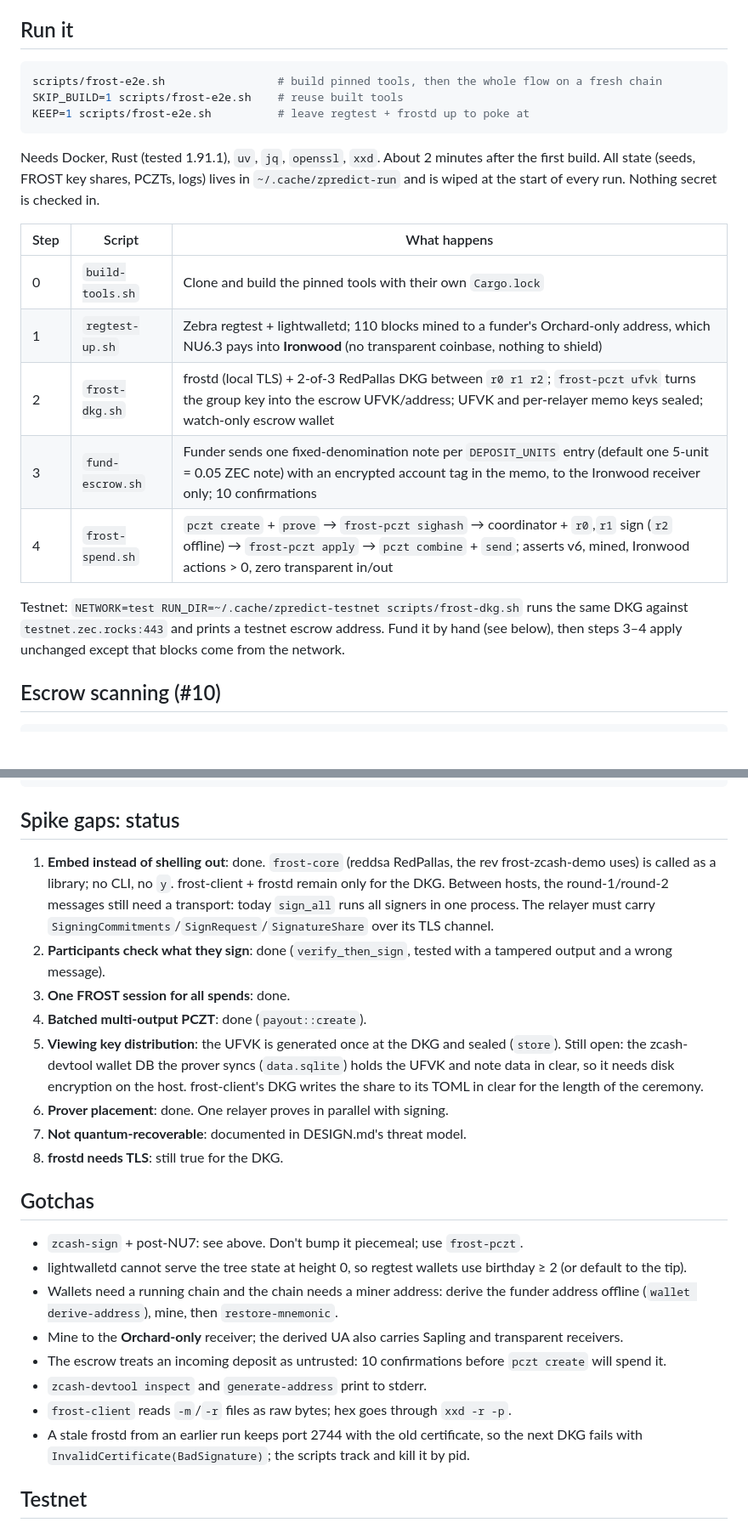
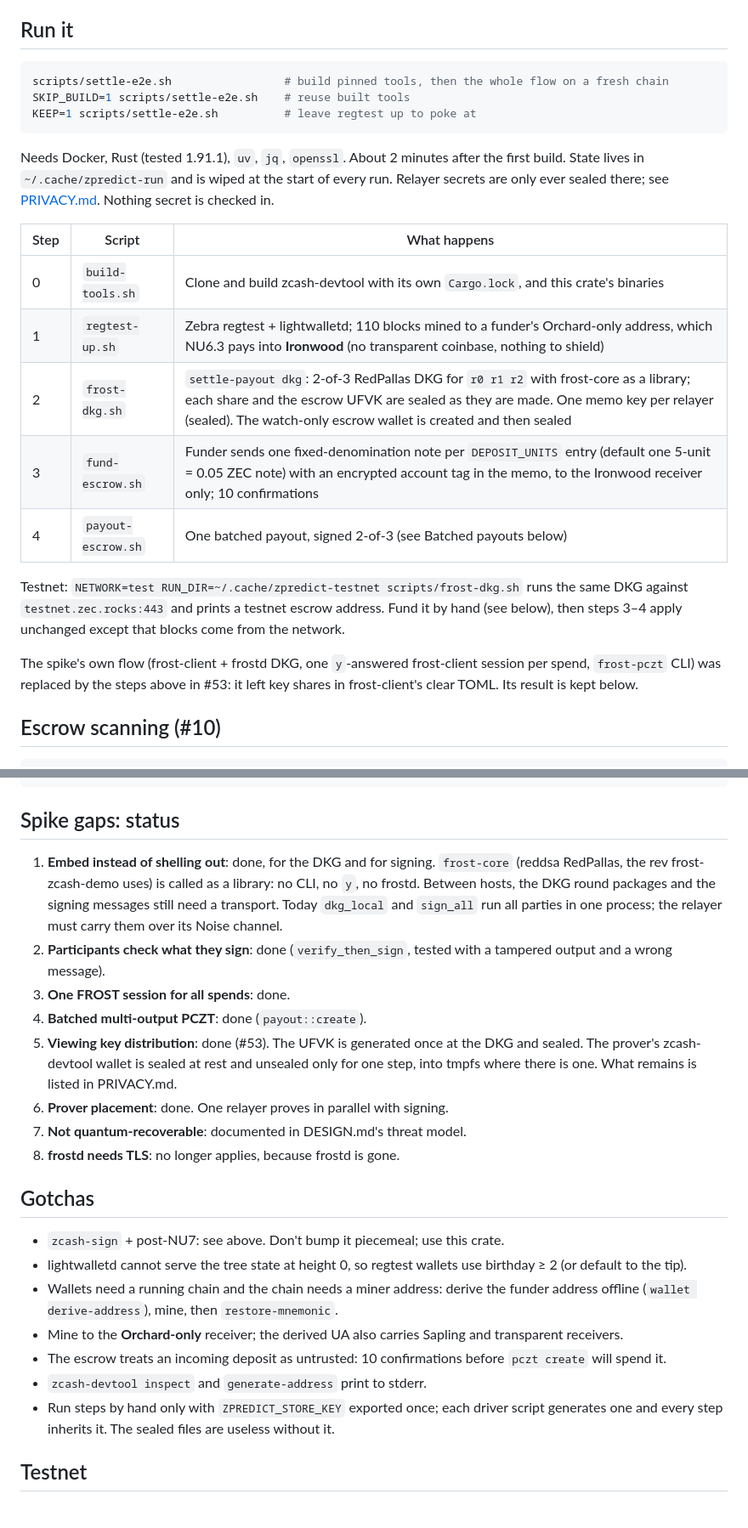
Before and after one commit to zpredict/zpredict, a Markdown page: packages/settle/README.md, 2 parts joined by grey strips. Shown at 85% size. GitHub-like rendering; blank space fills up the shorter version.

Commit message:
docs: PRIVACY.md lists what stays on disk

````diff
--- a/packages/settle/README.md
+++ b/packages/settle/README.md
@@ -8,26 +8,31 @@ mined v6 transaction**, on a Zebra regtest with NU6.3 (Ironwood) and NU7 active.
 ## Run it
 
 ```sh
-scripts/frost-e2e.sh                 # build pinned tools, then the whole flow on a fresh chain
-SKIP_BUILD=1 scripts/frost-e2e.sh    # reuse built tools
-KEEP=1 scripts/frost-e2e.sh          # leave regtest + frostd up to poke at
+scripts/settle-e2e.sh                 # build pinned tools, then the whole flow on a fresh chain
+SKIP_BUILD=1 scripts/settle-e2e.sh    # reuse built tools
+KEEP=1 scripts/settle-e2e.sh          # leave regtest up to poke at
 ```
 
-Needs Docker, Rust (tested 1.91.1), `uv`, `jq`, `openssl`, `xxd`. About 2 minutes after
-the first build. All state (seeds, FROST key shares, PCZTs, logs) lives in
-`~/.cache/zpredict-run` and is wiped at the start of every run. Nothing secret is checked in.
+Needs Docker, Rust (tested 1.91.1), `uv`, `jq`, `openssl`. About 2 minutes after the
+first build. State lives in `~/.cache/zpredict-run` and is wiped at the start of every
+run. Relayer secrets are only ever sealed there; see [PRIVACY.md](../../PRIVACY.md).
+Nothing secret is checked in.
 
 | Step | Script | What happens |
 |---|---|---|
-| 0 | `build-tools.sh` | Clone and build the pinned tools with their own `Cargo.lock` |
+| 0 | `build-tools.sh` | Clone and build zcash-devtool with its own `Cargo.lock`, and this crate's binaries |
 | 1 | `regtest-up.sh` | Zebra regtest + lightwalletd; 110 blocks mined to a funder's Orchard-only address, which NU6.3 pays into **Ironwood** (no transparent coinbase, nothing to shield) |
-| 2 | `frost-dkg.sh` | frostd (local TLS) + 2-of-3 RedPallas DKG between `r0 r1 r2`; `frost-pczt ufvk` turns the group key into the escrow UFVK/address; UFVK and per-relayer memo keys sealed; watch-only escrow wallet |
+| 2 | `frost-dkg.sh` | `settle-payout dkg`: 2-of-3 RedPallas DKG for `r0 r1 r2` with frost-core as a library; each share and the escrow UFVK are sealed as they are made. One memo key per relayer (sealed). The watch-only escrow wallet is created and then sealed |
 | 3 | `fund-escrow.sh` | Funder sends one fixed-denomination note per `DEPOSIT_UNITS` entry (default one 5-unit = 0.05 ZEC note) with an encrypted account tag in the memo, to the Ironwood receiver only; 10 confirmations |
-| 4 | `frost-spend.sh` | `pczt create` + `prove` → `frost-pczt sighash` → coordinator + `r0`,`r1` sign (`r2` offline) → `frost-pczt apply` → `pczt combine` + `send`; asserts v6, mined, Ironwood actions > 0, zero transparent in/out |
+| 4 | `payout-escrow.sh` | One batched payout, signed 2-of-3 (see Batched payouts below) |
 
 Testnet: `NETWORK=test RUN_DIR=~/.cache/zpredict-testnet scripts/frost-dkg.sh` runs the
 same DKG against `testnet.zec.rocks:443` and prints a testnet escrow address. Fund it by
 hand (see below), then steps 3–4 apply unchanged except that blocks come from the network.
+
+The spike's own flow (frost-client + frostd DKG, one `y`-answered frost-client session per
+spend, `frost-pczt` CLI) was replaced by the steps above in #53: it left key shares in
+frost-client's clear TOML. Its result is kept below.
 
 ## Escrow scanning (#10)
 
@@ -137,27 +140,25 @@ winner-1:     Balance:   0.04000000 REG
 
 ## Spike gaps: status
 
-1. **Embed instead of shelling out**: done. `frost-core` (reddsa RedPallas, the rev
-   frost-zcash-demo uses) is called as a library; no CLI, no `y`. frost-client + frostd
-   remain only for the DKG. Between hosts, the round-1/round-2 messages still need a
-   transport: today `sign_all` runs all signers in one process. The relayer must carry
-   `SigningCommitments`/`SignRequest`/`SignatureShare` over its TLS channel.
+1. **Embed instead of shelling out**: done, for the DKG and for signing. `frost-core`
+   (reddsa RedPallas, the rev frost-zcash-demo uses) is called as a library: no CLI, no
+   `y`, no frostd. Between hosts, the DKG round packages and the signing messages still
+   need a transport. Today `dkg_local` and `sign_all` run all parties in one process; the
+   relayer must carry them over its Noise channel.
 2. **Participants check what they sign**: done (`verify_then_sign`, tested with a
    tampered output and a wrong message).
 3. **One FROST session for all spends**: done.
 4. **Batched multi-output PCZT**: done (`payout::create`).
-5. **Viewing key distribution**: the UFVK is generated once at the DKG and sealed
-   (`store`). Still open: the zcash-devtool wallet DB the prover syncs (`data.sqlite`)
-   holds the UFVK and note data in clear, so it needs disk encryption on the host.
-   frost-client's DKG writes the share to its TOML in clear for the length of the
-   ceremony.
+5. **Viewing key distribution**: done (#53). The UFVK is generated once at the DKG and
+   sealed. The prover's zcash-devtool wallet is sealed at rest and unsealed only for one
+   step, into tmpfs where there is one. What remains is listed in PRIVACY.md.
 6. **Prover placement**: done. One relayer proves in parallel with signing.
 7. **Not quantum-recoverable**: documented in DESIGN.md's threat model.
-8. **frostd needs TLS**: still true for the DKG.
+8. **frostd needs TLS**: no longer applies, because frostd is gone.
 
 ## Gotchas
 
-- `zcash-sign` + post-NU7: see above. Don't bump it piecemeal; use `frost-pczt`.
+- `zcash-sign` + post-NU7: see above. Don't bump it piecemeal; use this crate.
 - lightwalletd cannot serve the tree state at height 0, so regtest wallets use
   birthday ≥ 2 (or default to the tip).
 - Wallets need a running chain and the chain needs a miner address: derive the funder
@@ -167,10 +168,8 @@ winner-1:     Balance:   0.04000000 REG
 - The escrow treats an incoming deposit as untrusted: 10 confirmations before
   `pczt create` will spend it.
 - `zcash-devtool inspect` and `generate-address` print to stderr.
-- `frost-client` reads `-m`/`-r` files as raw bytes; hex goes through `xxd -r -p`.
-- A stale frostd from an earlier run keeps port 2744 with the old certificate, so the
-  next DKG fails with `InvalidCertificate(BadSignature)`; the scripts track and kill it
-  by pid.
+- Run steps by hand only with `ZPREDICT_STORE_KEY` exported once; each driver script
+  generates one and every step inherits it. The sealed files are useless without it.
 
 ## Testnet
 
````
Also changed, not shown: other parts of packages/settle/README.md (+3 -5 lines), DESIGN.md (+2 -2 lines), PRIVACY.md (added, +40 -0 lines).
